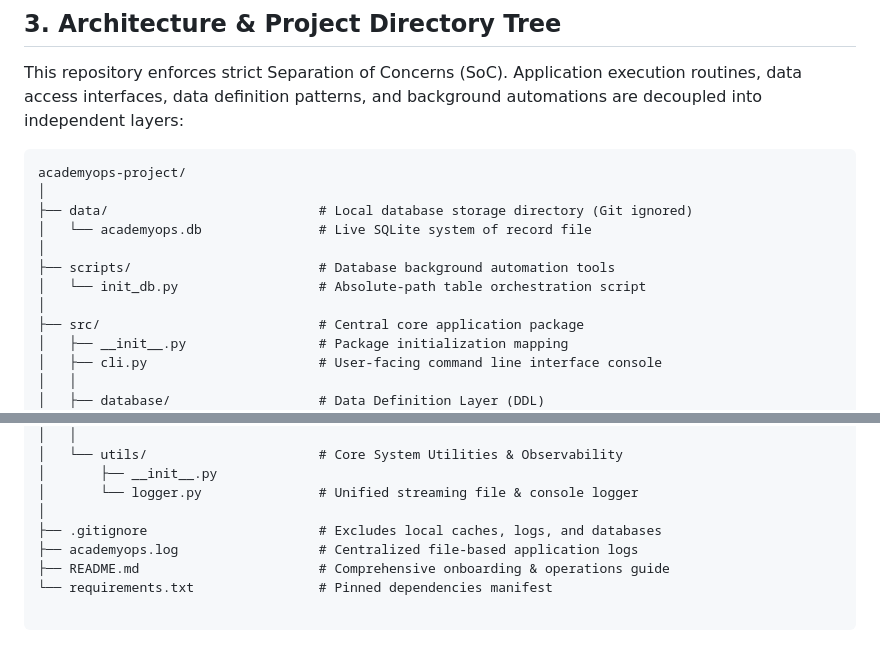
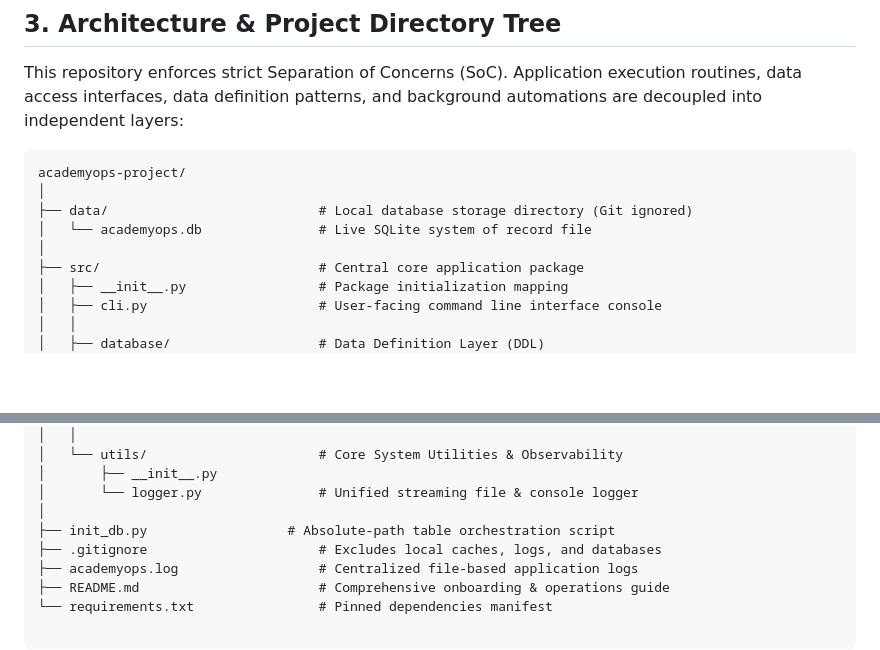
Before and after one commit to harrybuildup/academyops-project, a Markdown page: README.md, 2 parts joined by grey strips. GitHub-like rendering; blank space fills up the shorter version.

Commit message:
Finalized WP-01 and updated README.md

```diff
--- a/README.md
+++ b/README.md
@@ -28,9 +28,6 @@ academyops-project/
 ├── data/                           # Local database storage directory (Git ignored)
 │   └── academyops.db               # Live SQLite system of record file
 │
-├── scripts/                        # Database background automation tools
-│   └── init_db.py                  # Absolute-path table orchestration script
-│
 ├── src/                            # Central core application package
 │   ├── __init__.py                 # Package initialization mapping
 │   ├── cli.py                      # User-facing command line interface console
@@ -54,6 +51,7 @@ academyops-project/
 │       ├── __init__.py
 │       └── logger.py               # Unified streaming file & console logger
 │
+├── init_db.py                  # Absolute-path table orchestration script
 ├── .gitignore                      # Excludes local caches, logs, and databases
 ├── academyops.log                  # Centralized file-based application logs
 ├── README.md                       # Comprehensive onboarding & operations guide
```
